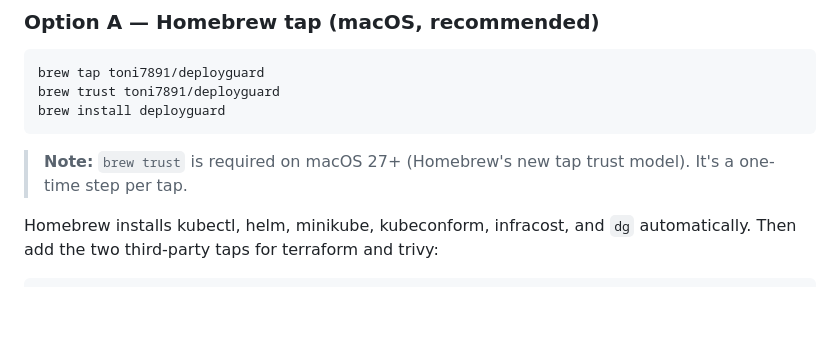
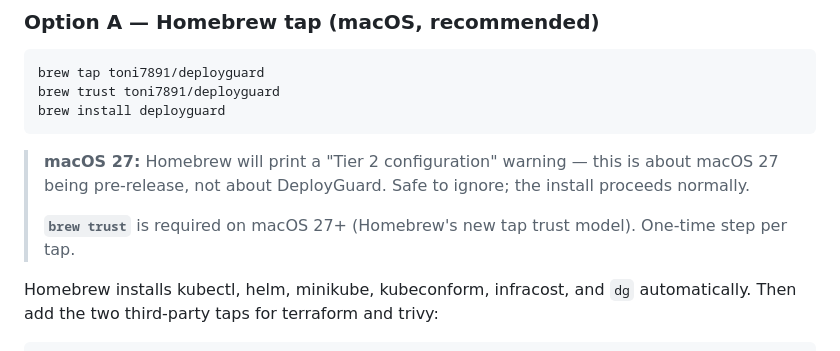
Before and after one commit to toni7891/DeployGuard, a Markdown page: README.md, the part around the change. Rendered like a GitHub page; blank space fills up the shorter version.

Commit message:
docs: clarify macOS 27 Tier 2 brew warning is harmless

````diff
--- a/README.md
+++ b/README.md
@@ -91,7 +91,9 @@ brew trust toni7891/deployguard
 brew install deployguard
 ```
 
-> **Note:** `brew trust` is required on macOS 27+ (Homebrew's new tap trust model). It's a one-time step per tap.
+> **macOS 27:** Homebrew will print a "Tier 2 configuration" warning — this is about macOS 27 being pre-release, not about DeployGuard. Safe to ignore; the install proceeds normally.
+>
+> **`brew trust`** is required on macOS 27+ (Homebrew's new tap trust model). One-time step per tap.
 
 Homebrew installs kubectl, helm, minikube, kubeconform, infracost, and `dg` automatically. Then add the two third-party taps for terraform and trivy:
 
````
